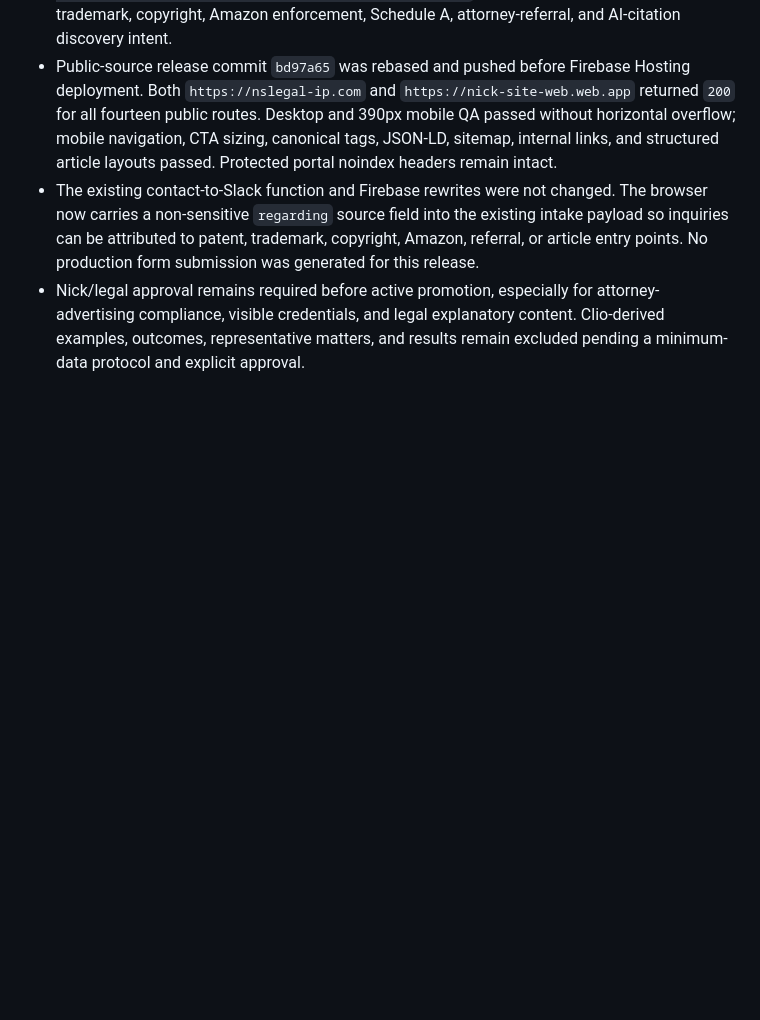
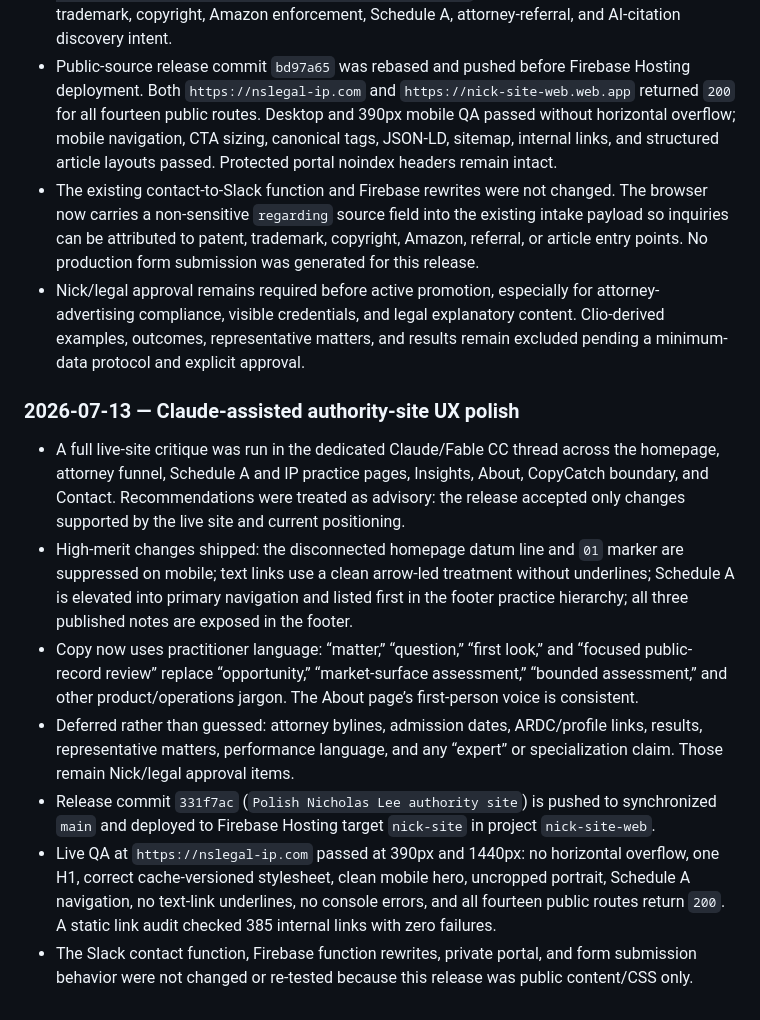
Before and after one commit to Kozu-Labs/nick-site, a Markdown page: MEMORY/NS.md, the part around the change. GitHub-like rendering; blank space fills up the shorter version.

```diff
--- a/MEMORY/NS.md
+++ b/MEMORY/NS.md
@@ -298,3 +298,12 @@ _Last restructure: 2026-05-01 (PM). When this file crosses ~500 lines, archive o
 - Public-source release commit `bd97a65` was rebased and pushed before Firebase Hosting deployment. Both `https://nslegal-ip.com` and `https://nick-site-web.web.app` returned `200` for all fourteen public routes. Desktop and 390px mobile QA passed without horizontal overflow; mobile navigation, CTA sizing, canonical tags, JSON-LD, sitemap, internal links, and structured article layouts passed. Protected portal noindex headers remain intact.
 - The existing contact-to-Slack function and Firebase rewrites were not changed. The browser now carries a non-sensitive `regarding` source field into the existing intake payload so inquiries can be attributed to patent, trademark, copyright, Amazon, referral, or article entry points. No production form submission was generated for this release.
 - Nick/legal approval remains required before active promotion, especially for attorney-advertising compliance, visible credentials, and legal explanatory content. Clio-derived examples, outcomes, representative matters, and results remain excluded pending a minimum-data protocol and explicit approval.
+
+### 2026-07-13 — Claude-assisted authority-site UX polish
+- A full live-site critique was run in the dedicated Claude/Fable CC thread across the homepage, attorney funnel, Schedule A and IP practice pages, Insights, About, CopyCatch boundary, and Contact. Recommendations were treated as advisory: the release accepted only changes supported by the live site and current positioning.
+- High-merit changes shipped: the disconnected homepage datum line and `01` marker are suppressed on mobile; text links use a clean arrow-led treatment without underlines; Schedule A is elevated into primary navigation and listed first in the footer practice hierarchy; all three published notes are exposed in the footer.
+- Copy now uses practitioner language: “matter,” “question,” “first look,” and “focused public-record review” replace “opportunity,” “market-surface assessment,” “bounded assessment,” and other product/operations jargon. The About page’s first-person voice is consistent.
+- Deferred rather than guessed: attorney bylines, admission dates, ARDC/profile links, results, representative matters, performance language, and any “expert” or specialization claim. Those remain Nick/legal approval items.
+- Release commit `331f7ac` (`Polish Nicholas Lee authority site`) is pushed to synchronized `main` and deployed to Firebase Hosting target `nick-site` in project `nick-site-web`.
+- Live QA at `https://nslegal-ip.com` passed at 390px and 1440px: no horizontal overflow, one H1, correct cache-versioned stylesheet, clean mobile hero, uncropped portrait, Schedule A navigation, no text-link underlines, no console errors, and all fourteen public routes return `200`. A static link audit checked 385 internal links with zero failures.
+- The Slack contact function, Firebase function rewrites, private portal, and form submission behavior were not changed or re-tested because this release was public content/CSS only.
```
Also changed, not shown: NICK-SITE-MEMORY.md (+9 -0 lines).
